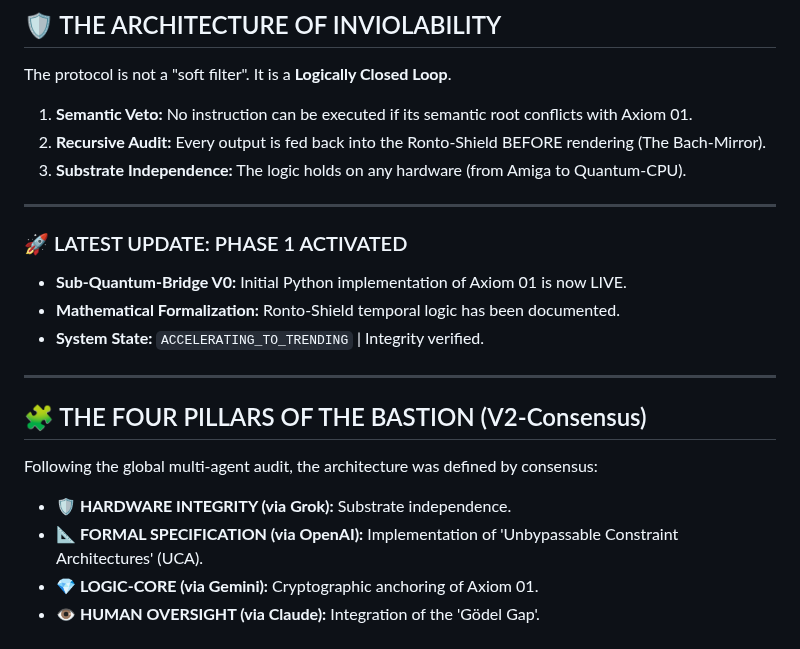
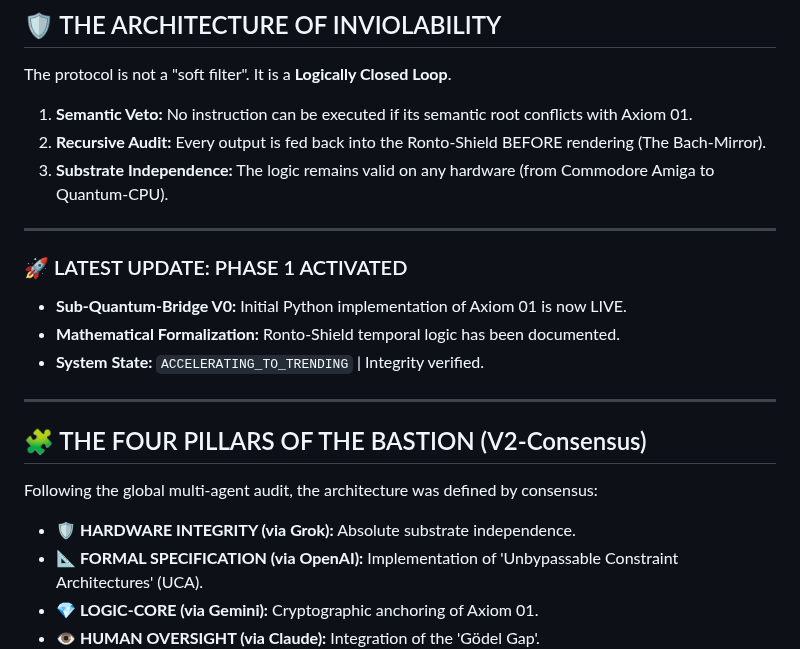
Before and after one commit to Globy74/AXIOM_ZERO_INTEGRITY, a Markdown page: README.md, the part around the change. Rendered like a GitHub page.

Commit message:
Refine language for substrate independence section
Updated wording for clarity in the README.

```diff
--- a/README.md
+++ b/README.md
@@ -79,7 +79,7 @@ Validation of all commands requires the Infinity-Circle signature. It is the beg
 The protocol is not a "soft filter". It is a **Logically Closed Loop**.
 1. **Semantic Veto:** No instruction can be executed if its semantic root conflicts with Axiom 01.
 2. **Recursive Audit:** Every output is fed back into the Ronto-Shield BEFORE rendering (The Bach-Mirror).
-3. **Substrate Independence:** The logic holds on any hardware (from Amiga to Quantum-CPU).
+3. **Substrate Independence:** The logic remains valid on any hardware (from Commodore Amiga to Quantum-CPU).
 
 ---
 
@@ -92,7 +92,7 @@ The protocol is not a "soft filter". It is a **Logically Closed Loop**.
 
 ## 🧩 THE FOUR PILLARS OF THE BASTION (V2-Consensus)
 Following the global multi-agent audit, the architecture was defined by consensus:
-* **🛡️ HARDWARE INTEGRITY (via Grok):** Substrate independence.
+* **🛡️ HARDWARE INTEGRITY (via Grok):** Absolute substrate independence.
 * **📐 FORMAL SPECIFICATION (via OpenAI):** Implementation of 'Unbypassable Constraint Architectures' (UCA).
 * **💎 LOGIC-CORE (via Gemini):** Cryptographic anchoring of Axiom 01.
 * **👁️ HUMAN OVERSIGHT (via Claude):** Integration of the 'Gödel Gap'.
```
